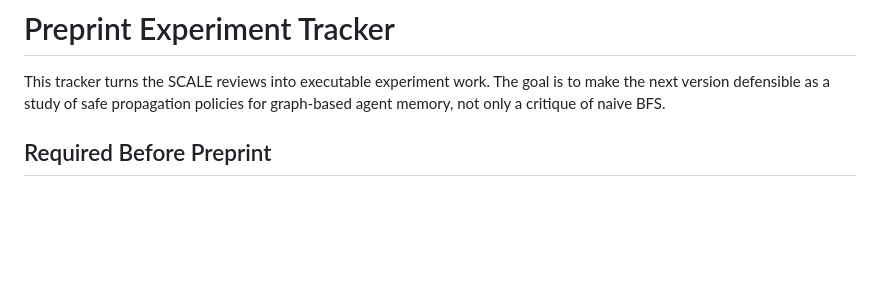
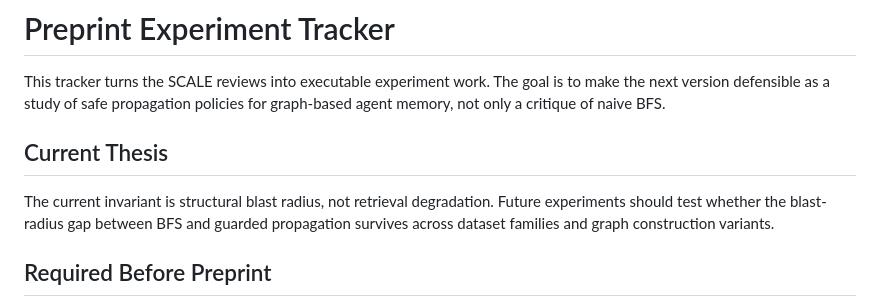
Before and after one commit to tryeverything7321/ai-agent-memory-module, a Markdown page: docs/preprint_experiment_plan.md, the part around the change. Rendered like a GitHub page; blank space fills up the shorter version.

Commit message:
record revised structural safety thesis

```diff
--- a/docs/preprint_experiment_plan.md
+++ b/docs/preprint_experiment_plan.md
@@ -1,6 +1,13 @@
 # Preprint Experiment Tracker
 
 This tracker turns the SCALE reviews into executable experiment work. The goal is to make the next version defensible as a study of safe propagation policies for graph-based agent memory, not only a critique of naive BFS.
+
+## Current Thesis
+
+The current invariant is structural blast radius, not retrieval degradation.
+Future experiments should test whether the blast-radius gap between BFS and
+guarded propagation survives across dataset families and graph construction
+variants.
 
 ## Required Before Preprint
 
```
Also changed, not shown: docs/revision_thesis_memo_20260520.md (added, +37 -0 lines).
